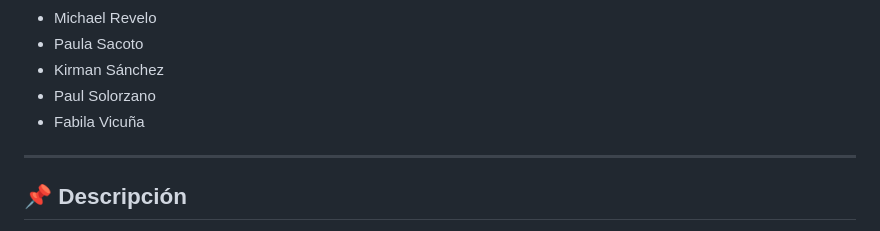
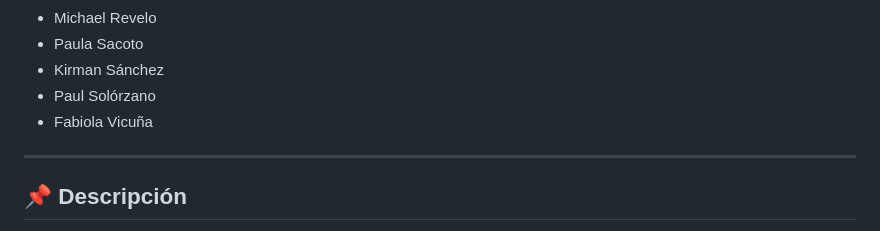
Before and after one commit to andress-pabonm/VibeCast, a Markdown page: README.md, the part around the change. GitHub-like rendering.

Commit message:
Información del proyecto actualizada

```diff
--- a/README.md
+++ b/README.md
@@ -24,8 +24,8 @@
 - Michael Revelo
 - Paula Sacoto
 - Kirman Sánchez
-- Paul Solorzano
-- Fabila Vicuña
+- Paul Solórzano
+- Fabiola Vicuña
 
 ---
 
```
